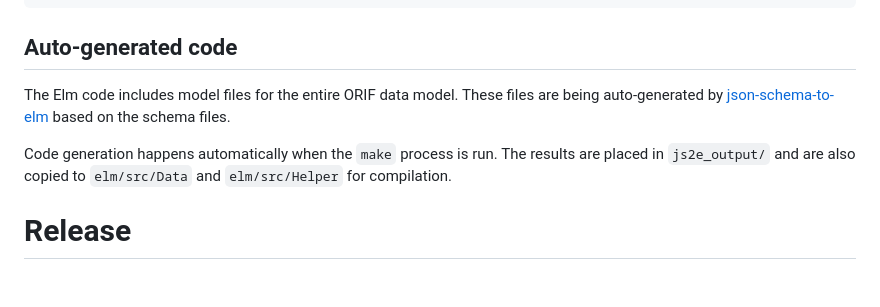
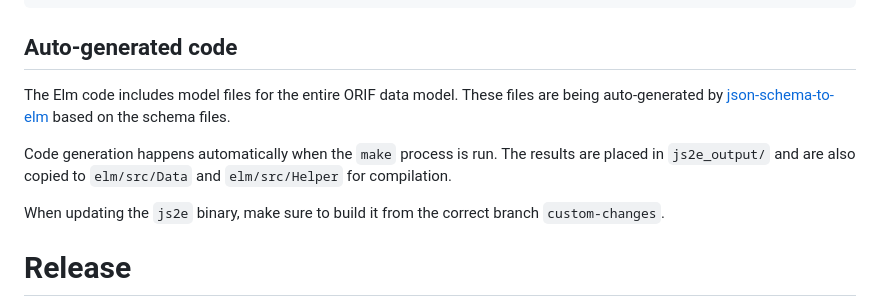
Before and after one commit to buehnenverein/open-repertoire, a Markdown page: README.md, the part around one of its changes. Rendered like a GitHub page; blank space fills up the shorter version.

Commit message:
Reference the correct branch with our custom changes in the json-schema-to-elm fork

```diff
--- a/README.md
+++ b/README.md
@@ -60,6 +60,8 @@ based on the schema files.
 
 Code generation happens automatically when the `make` process is run. The results are placed in `js2e_output/`
 and are also copied to `elm/src/Data` and `elm/src/Helper` for compilation.
+
+When updating the `js2e` binary, make sure to build it from the correct branch `custom-changes`.
 
 # Release
 To release changes to the data model (OpenAPI documentation) or tools, you just need to merge your changes into
```
Also changed, not shown: other parts of README.md (+1 -1 lines).
